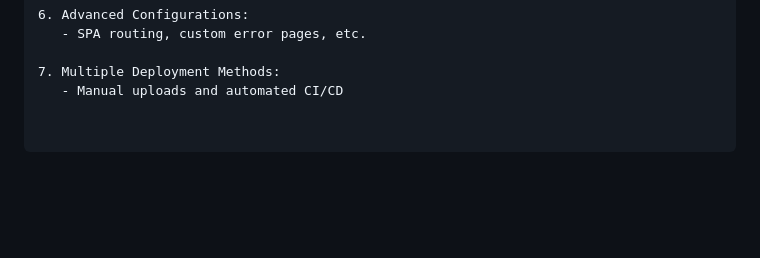
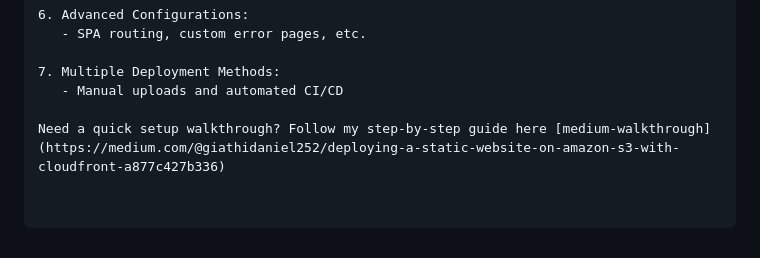
Before and after one commit to Giathi-Daniel/StaticSiteDeploymentInAWS, a Markdown page: README.md, the part around the change. Drawn GitHub-style; blank space fills up the shorter version.

```diff
--- a/README.md
+++ b/README.md
@@ -234,3 +234,5 @@ MIT
 
 7. Multiple Deployment Methods:
    - Manual uploads and automated CI/CD
+
+Need a quick setup walkthrough? Follow my step-by-step guide here [medium-walkthrough](https://medium.com/@giathidaniel252/deploying-a-static-website-on-amazon-s3-with-cloudfront-a877c427b336)
```
